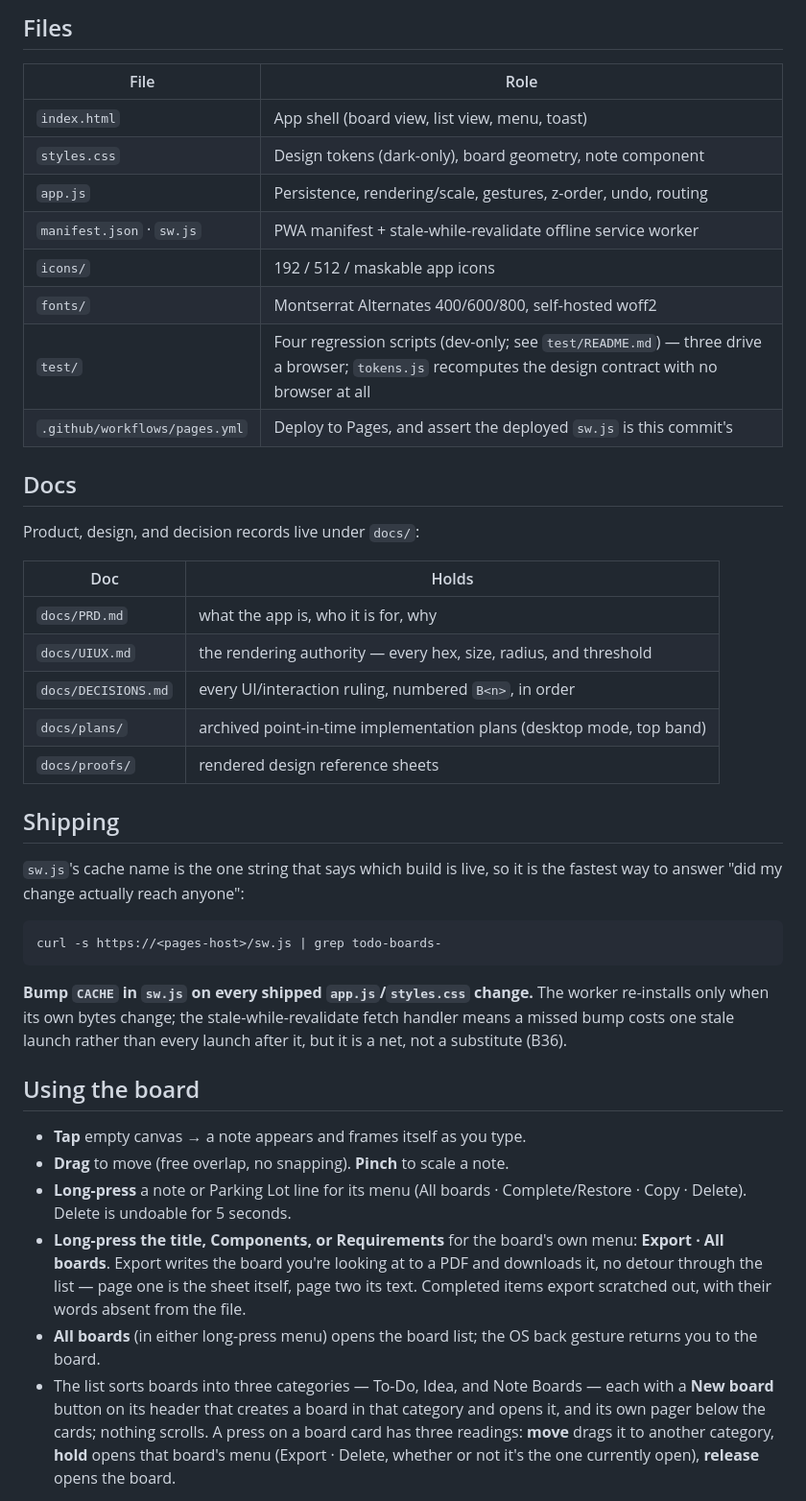
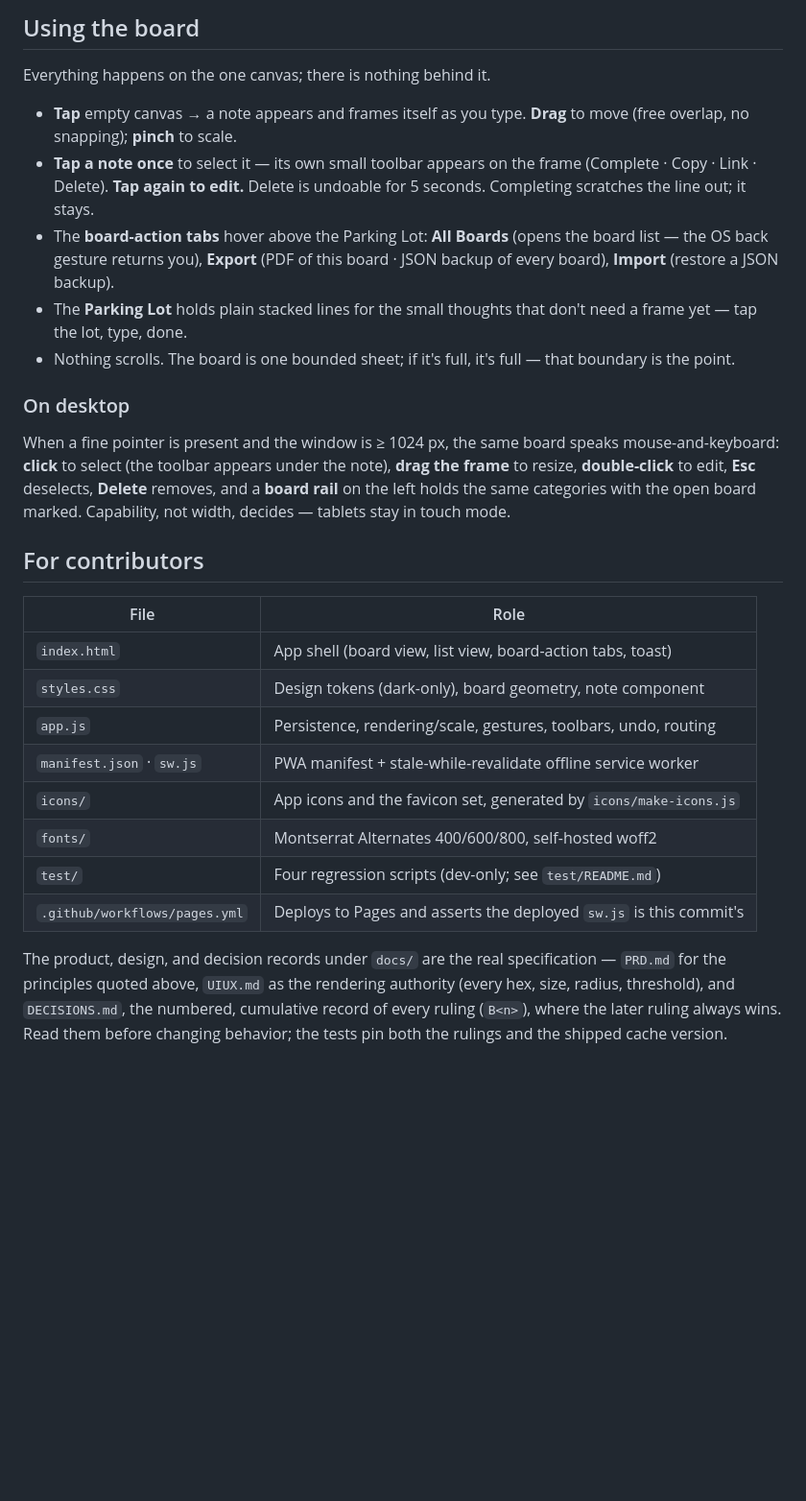
Before and after one commit to aboveaveragerob/TheBoards, a Markdown page: README.md, the part around one of its changes. Shown at 96% size. Rendered like a GitHub page; blank space fills up the shorter version.

````diff
--- a/README.md
+++ b/README.md
@@ -20,61 +79,48 @@ lives on-device in IndexedDB; there is no backend).
 
-## Files
+## Using the board
+
+Everything happens on the one canvas; there is nothing behind it.
+
+- **Tap** empty canvas → a note appears and frames itself as you type.
+  **Drag** to move (free overlap, no snapping); **pinch** to scale.
+- **Tap a note once** to select it — its own small toolbar appears on the
+  frame (Complete · Copy · Link · Delete). **Tap again to edit.** Delete is
+  undoable for 5 seconds. Completing scratches the line out; it stays.
+- The **board-action tabs** hover above the Parking Lot: **All Boards**
+  (opens the board list — the OS back gesture returns you), **Export**
+  (PDF of this board · JSON backup of every board), **Import** (restore a
+  JSON backup).
+- The **Parking Lot** holds plain stacked lines for the small thoughts that
+  don't need a frame yet — tap the lot, type, done.
+- Nothing scrolls. The board is one bounded sheet; if it's full, it's full
+  — that boundary is the point.
+
+### On desktop
+
+When a fine pointer is present and the window is ≥ 1024 px, the same board
+speaks mouse-and-keyboard: **click** to select (the toolbar appears under
+the note), **drag the frame** to resize, **double-click** to edit, **Esc**
+deselects, **Delete** removes, and a **board rail** on the left holds the
+same categories with the open board marked. Capability, not width, decides
+— tablets stay in touch mode.
+
+## For contributors
 
 | File | Role |
 |---|---|
-| `index.html` | App shell (board view, list view, menu, toast) |
+| `index.html` | App shell (board view, list view, board-action tabs, toast) |
 | `styles.css` | Design tokens (dark-only), board geometry, note component |
-| `app.js` | Persistence, rendering/scale, gestures, z-order, undo, routing |
+| `app.js` | Persistence, rendering/scale, gestures, toolbars, undo, routing |
 | `manifest.json` · `sw.js` | PWA manifest + stale-while-revalidate offline service worker |
-| `icons/` | 192 / 512 / maskable app icons |
+| `icons/` | App icons and the favicon set, generated by `icons/make-icons.js` |
 | `fonts/` | Montserrat Alternates 400/600/800, self-hosted woff2 |
-| `test/` | Four regression scripts (dev-only; see `test/README.md`) — three drive a browser; `tokens.js` recomputes the design contract with no browser at all |
-| `.github/workflows/pages.yml` | Deploy to Pages, and assert the deployed `sw.js` is this commit's |
+| `test/` | Four regression scripts (dev-only; see `test/README.md`) |
+| `.github/workflows/pages.yml` | Deploys to Pages and asserts the deployed `sw.js` is this commit's |
 
-## Docs
+The product, design, and decision records under `docs/` are the real
+specification — `PRD.md` for the principles quoted above, `UIUX.md` as the
+rendering authority (every hex, size, radius, threshold), and
+`DECISIONS.md`, the numbered, cumulative record of every ruling (`B<n>`),
+where the later ruling always wins. Read them before changing behavior; the
+tests pin both the rulings and the shipped cache version.
 
-Product, design, and decision records live under `docs/`:
-
-| Doc | Holds |
-|---|---|
-| `docs/PRD.md` | what the app is, who it is for, why |
-| `docs/UIUX.md` | the rendering authority — every hex, size, radius, and threshold |
-| `docs/DECISIONS.md` | every UI/interaction ruling, numbered `B<n>`, in order |
-| `docs/plans/` | archived point-in-time implementation plans (desktop mode, top band) |
-| `docs/proofs/` | rendered design reference sheets |
-
-## Shipping
-
-`sw.js`'s cache name is the one string that says which build is live, so it is
-the fastest way to answer "did my change actually reach anyone":
-
-```
-curl -s https://<pages-host>/sw.js | grep todo-boards-
-```
-
-**Bump `CACHE` in `sw.js` on every shipped `app.js`/`styles.css` change.** The
-worker re-installs only when its own bytes change; the stale-while-revalidate
-fetch handler means a missed bump costs one stale launch rather than every
-launch after it, but it is a net, not a substitute (B36).
-
-## Using the board
-
-- **Tap** empty canvas → a note appears and frames itself as you type.
-- **Drag** to move (free overlap, no snapping). **Pinch** to scale a note.
-- **Long-press** a note or Parking Lot line for its menu (All boards ·
-  Complete/Restore · Copy · Delete). Delete is undoable for 5 seconds.
-- **Long-press the title, Components, or Requirements** for the board's own
-  menu: **Export · All boards**. Export writes the board you're looking at
-  to a PDF and downloads it, no detour through the list — page one is the
-  sheet itself, page two its text. Completed items export scratched out, with
-  their words absent from the file.
-- **All boards** (in either long-press menu) opens the board list; the OS
-  back gesture returns you to the board.
-- The list sorts boards into three categories — To-Do, Idea, and Note
-  Boards — each with a **New board** button on its header that creates a
-  board in that category and opens it, and its own pager below the cards;
-  nothing scrolls. A press on a board card has three readings: **move**
-  drags it to another category, **hold** opens that board's menu (Export ·
-  Delete, whether or not it's the one currently open), **release** opens
-  the board.
-
````
Also changed, not shown: other parts of README.md (+74 -32 lines).
